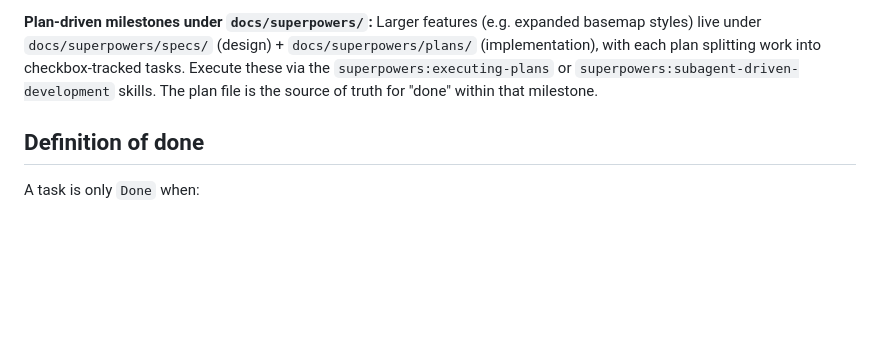
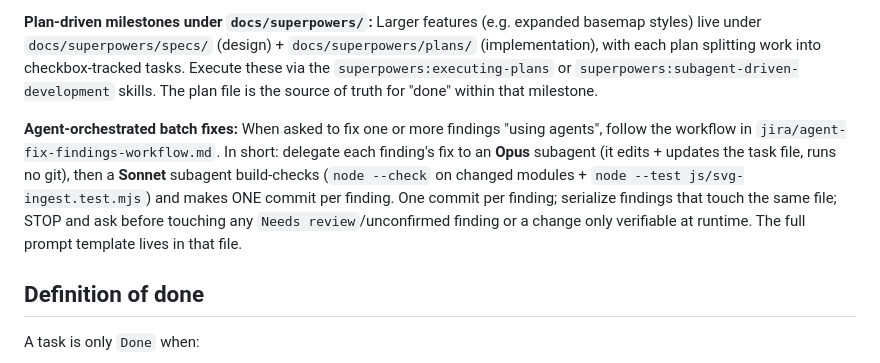
Before and after one commit to tyadzhak/city-pin-map, a Markdown page: CLAUDE.md, the part around the change. Rendered like a GitHub page; blank space fills up the shorter version.

```diff
--- a/CLAUDE.md
+++ b/CLAUDE.md
@@ -156,6 +156,8 @@ Two flavors live in this repo, both still active:
 
 **Plan-driven milestones under `docs/superpowers/`:** Larger features (e.g. expanded basemap styles) live under `docs/superpowers/specs/` (design) + `docs/superpowers/plans/` (implementation), with each plan splitting work into checkbox-tracked tasks. Execute these via the `superpowers:executing-plans` or `superpowers:subagent-driven-development` skills. The plan file is the source of truth for "done" within that milestone.
 
+**Agent-orchestrated batch fixes:** When asked to fix one or more findings "using agents", follow the workflow in `jira/agent-fix-findings-workflow.md`. In short: delegate each finding's fix to an **Opus** subagent (it edits + updates the task file, runs no git), then a **Sonnet** subagent build-checks (`node --check` on changed modules + `node --test js/svg-ingest.test.mjs`) and makes ONE commit per finding. One commit per finding; serialize findings that touch the same file; STOP and ask before touching any `Needs review`/unconfirmed finding or a change only verifiable at runtime. The full prompt template lives in that file.
+
 ## Definition of done
 
 A task is only `Done` when:
```
Also changed, not shown: jira/agent-fix-findings-workflow.md (added, +59 -0 lines).
